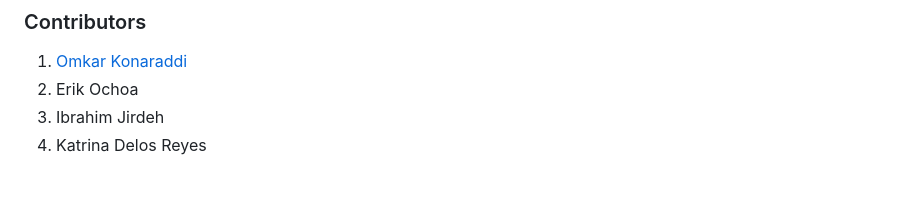
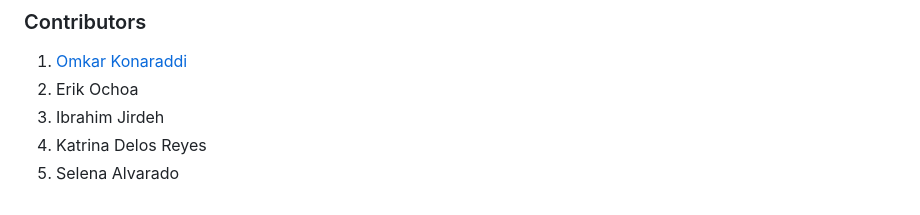
Before and after one commit to UMDCyberEdu/umdcyberedu.github.io, a Markdown page: README.md, the part around the change. Rendered like a GitHub page.

Commit message:
visual adjustments to landing page's text and game section, fixed broken links, compressed images, removed unnecessary css, and added Selena to contributors on README

```diff
--- a/README.md
+++ b/README.md
@@ -23,3 +23,4 @@ Please see [General Notes for Developers](notes.md)
 2. Erik Ochoa
 3. Ibrahim Jirdeh
 4. Katrina Delos Reyes
+5. Selena Alvarado
```
Also changed, not shown: assets/headshots/Bobby_headshot.jpg, assets/headshots/Corbin_headshot.jpg, assets/headshots/Jonathan_headshot.jpg, 7 other files.
